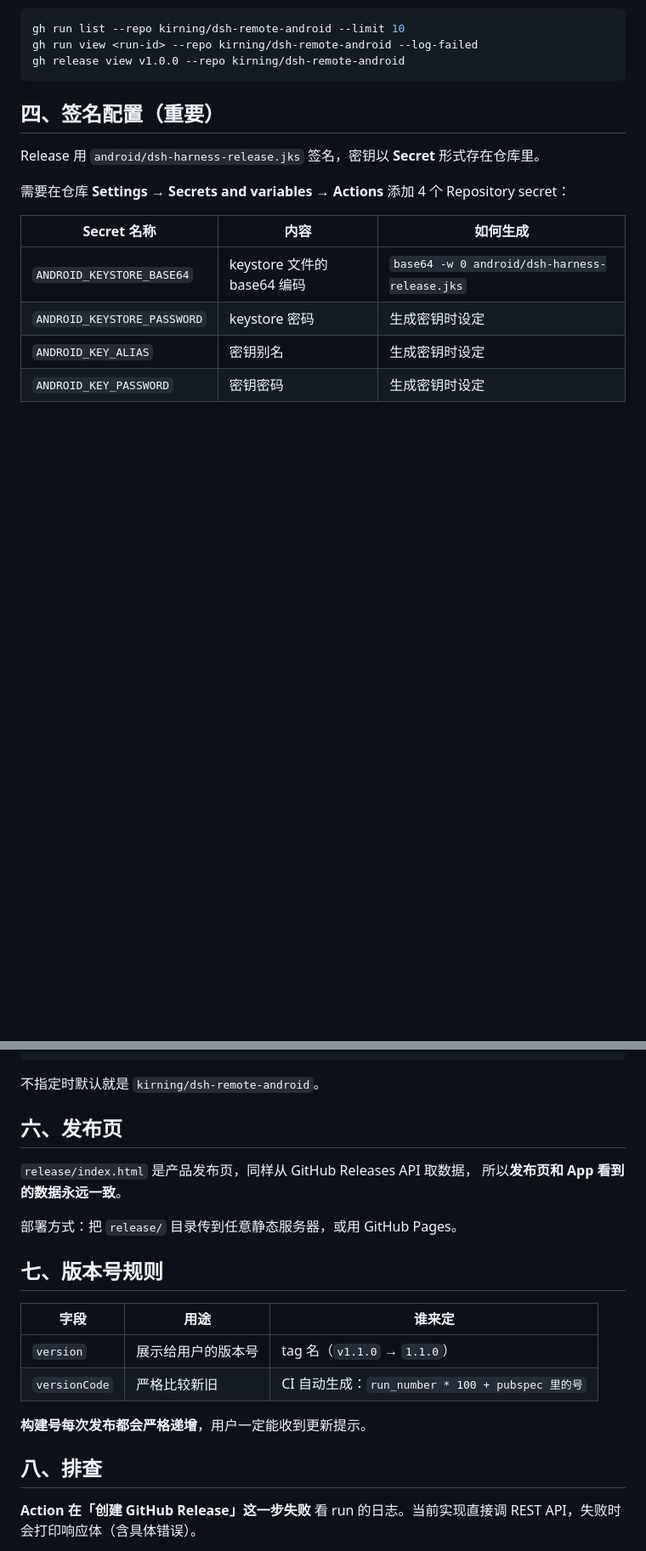
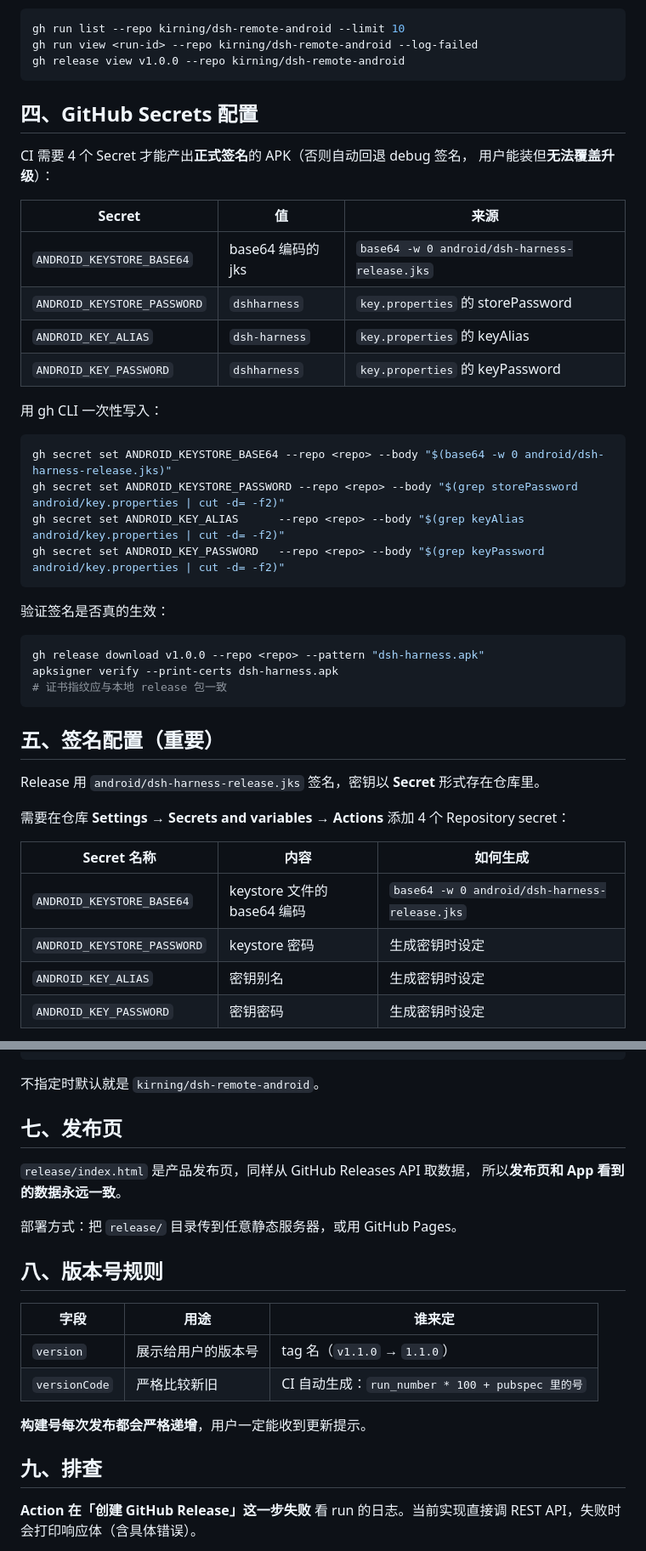
Before and after one commit to kirning/dsh-remote-android, a Markdown page: docs/RELEASE.md, 2 parts joined by grey strips. Shown at 85% size. Drawn GitHub-style; blank space fills up the shorter version.

````diff
--- a/docs/RELEASE.md
+++ b/docs/RELEASE.md
@@ -65,7 +65,36 @@ gh run view <run-id> --repo kirning/dsh-remote-android --log-failed
 gh release view v1.0.0 --repo kirning/dsh-remote-android
 ```
 
-## 四、签名配置（重要）
+## 四、GitHub Secrets 配置
+
+CI 需要 4 个 Secret 才能产出**正式签名**的 APK（否则自动回退 debug 签名，
+用户能装但**无法覆盖升级**）：
+
+| Secret | 值 | 来源 |
+| --- | --- | --- |
+| `ANDROID_KEYSTORE_BASE64` | base64 编码的 jks | `base64 -w 0 android/dsh-harness-release.jks` |
+| `ANDROID_KEYSTORE_PASSWORD` | `dshharness` | `key.properties` 的 storePassword |
+| `ANDROID_KEY_ALIAS` | `dsh-harness` | `key.properties` 的 keyAlias |
+| `ANDROID_KEY_PASSWORD` | `dshharness` | `key.properties` 的 keyPassword |
+
+用 gh CLI 一次性写入：
+
+```bash
+gh secret set ANDROID_KEYSTORE_BASE64 --repo <repo> --body "$(base64 -w 0 android/dsh-harness-release.jks)"
+gh secret set ANDROID_KEYSTORE_PASSWORD --repo <repo> --body "$(grep storePassword android/key.properties | cut -d= -f2)"
+gh secret set ANDROID_KEY_ALIAS      --repo <repo> --body "$(grep keyAlias      android/key.properties | cut -d= -f2)"
+gh secret set ANDROID_KEY_PASSWORD   --repo <repo> --body "$(grep keyPassword   android/key.properties | cut -d= -f2)"
+```
+
+验证签名是否真的生效：
+
+```bash
+gh release download v1.0.0 --repo <repo> --pattern "dsh-harness.apk"
+apksigner verify --print-certs dsh-harness.apk
+# 证书指纹应与本地 release 包一致
+```
+
+## 五、签名配置（重要）
 
 Release 用 `android/dsh-harness-release.jks` 签名，密钥以 **Secret** 形式存在仓库里。
 
@@ -128,14 +157,14 @@ flutter build apk --release \
 
 不指定时默认就是 `kirning/dsh-remote-android`。
 
-## 六、发布页
+## 七、发布页
 
 `release/index.html` 是产品发布页，同样从 GitHub Releases API 取数据，
 所以**发布页和 App 看到的数据永远一致**。
 
 部署方式：把 `release/` 目录传到任意静态服务器，或用 GitHub Pages。
 
-## 七、版本号规则
+## 八、版本号规则
 
 | 字段 | 用途 | 谁来定 |
 | --- | --- | --- |
@@ -144,7 +173,7 @@ flutter build apk --release \
 
 **构建号每次发布都会严格递增**，用户一定能收到更新提示。
 
-## 八、排查
+## 九、排查
 
 **Action 在「创建 GitHub Release」这一步失败**
 看 run 的日志。当前实现直接调 REST API，失败时会打印响应体（含具体错误）。
````
Also changed, not shown: other parts of docs/RELEASE.md (+2 -2 lines), README.md (+9 -0 lines).
